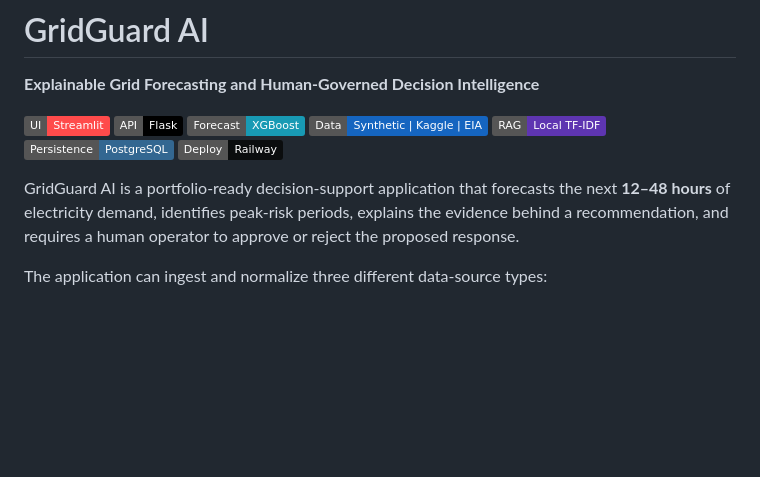
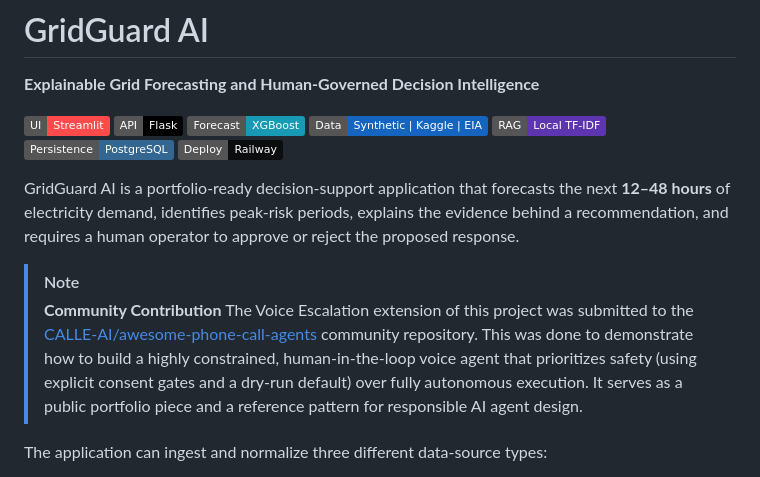
Before and after one commit to draculess99/gridguard-voice-escalation-agent, a Markdown page: README.md, the part around the change. GitHub-like rendering; badges without logos; blank space fills up the shorter version.

Commit message:
Add rationale for community submission to README

```diff
--- a/README.md
+++ b/README.md
@@ -11,6 +11,10 @@
 [![Railway](https://img.shields.io/badge/Deploy-Railway-0B0D0E)](#railway-deployment)
 
 GridGuard AI is a portfolio-ready decision-support application that forecasts the next **12–48 hours** of electricity demand, identifies peak-risk periods, explains the evidence behind a recommendation, and requires a human operator to approve or reject the proposed response.
+
+> [!NOTE]
+> **Community Contribution**
+> The Voice Escalation extension of this project was submitted to the [CALLE-AI/awesome-phone-call-agents](https://github.com/CALLE-AI/awesome-phone-call-agents) community repository. This was done to demonstrate how to build a highly constrained, human-in-the-loop voice agent that prioritizes safety (using explicit consent gates and a dry-run default) over fully autonomous execution. It serves as a public portfolio piece and a reference pattern for responsible AI agent design.
 
 The application can ingest and normalize three different data-source types:
 
```
